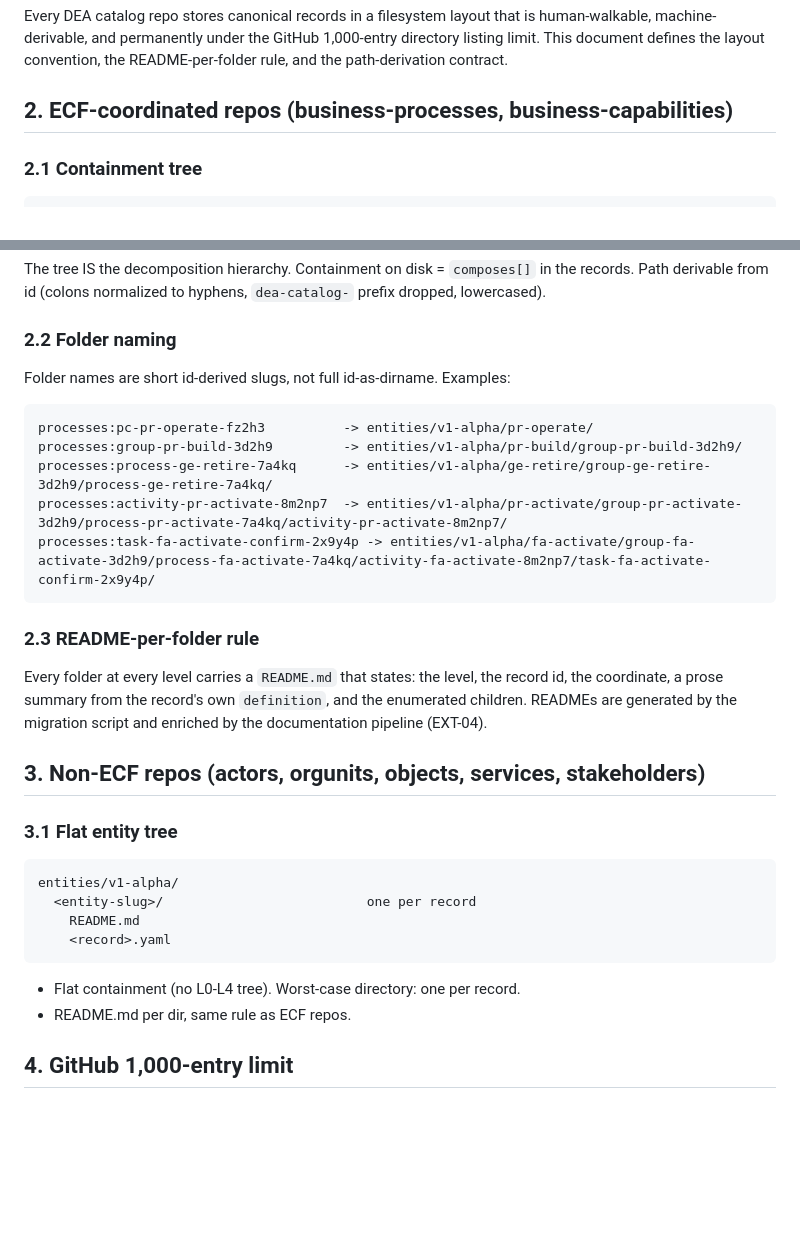
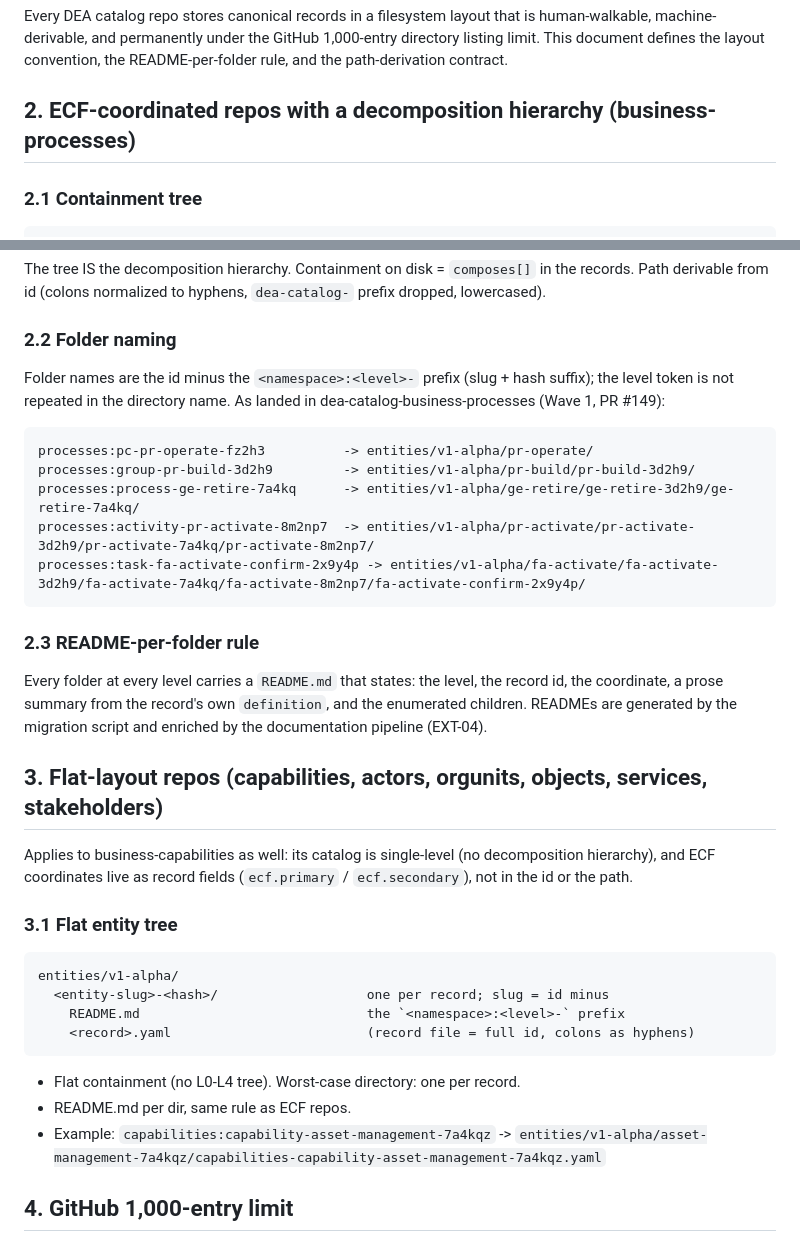
Before and after one commit to technehub-labs/dea-metaframework, a Markdown page: docs/entity-storage-layout.md, 2 parts joined by grey strips. Rendered like a GitHub page; blank space fills up the shorter version.

Commit message:
docs: align layout spec with Wave 1 landing + Wave 2 decisions
- section 2.2 folder-naming examples corrected to the as-landed form
  (dirs carry slug+hash, no level-token prefix)
- business-capabilities moved to the flat-layout section (single-level
  catalog; ECF coordinates are record fields, not id/path segments)
- id-system section 2 clarified: domain/stage required only when each
  record occupies exactly one ECF coordinate (business-processes)
- flat-layout dir naming and a capabilities example pinned

Per eaojnr Wave 2 decision review 2026-09-21 (D2-1, D2-2, D2-5).

````diff
--- a/docs/entity-storage-layout.md
+++ b/docs/entity-storage-layout.md
@@ -12,7 +12,7 @@
 
 Every DEA catalog repo stores canonical records in a filesystem layout that is human-walkable, machine-derivable, and permanently under the GitHub 1,000-entry directory listing limit. This document defines the layout convention, the README-per-folder rule, and the path-derivation contract.
 
-## 2. ECF-coordinated repos (business-processes, business-capabilities)
+## 2. ECF-coordinated repos with a decomposition hierarchy (business-processes)
 
 ### 2.1 Containment tree
 
@@ -39,33 +39,36 @@ The tree IS the decomposition hierarchy. Containment on disk = `composes[]` in t
 
 ### 2.2 Folder naming
 
-Folder names are short id-derived slugs, not full id-as-dirname. Examples:
+Folder names are the id minus the `<namespace>:<level>-` prefix (slug + hash suffix); the level token is not repeated in the directory name. As landed in dea-catalog-business-processes (Wave 1, PR #149):
 
 ```
 processes:pc-pr-operate-fz2h3          -> entities/v1-alpha/pr-operate/
-processes:group-pr-build-3d2h9         -> entities/v1-alpha/pr-build/group-pr-build-3d2h9/
-processes:process-ge-retire-7a4kq      -> entities/v1-alpha/ge-retire/group-ge-retire-3d2h9/process-ge-retire-7a4kq/
-processes:activity-pr-activate-8m2np7  -> entities/v1-alpha/pr-activate/group-pr-activate-3d2h9/process-pr-activate-7a4kq/activity-pr-activate-8m2np7/
-processes:task-fa-activate-confirm-2x9y4p -> entities/v1-alpha/fa-activate/group-fa-activate-3d2h9/process-fa-activate-7a4kq/activity-fa-activate-8m2np7/task-fa-activate-confirm-2x9y4p/
+processes:group-pr-build-3d2h9         -> entities/v1-alpha/pr-build/pr-build-3d2h9/
+processes:process-ge-retire-7a4kq      -> entities/v1-alpha/ge-retire/ge-retire-3d2h9/ge-retire-7a4kq/
+processes:activity-pr-activate-8m2np7  -> entities/v1-alpha/pr-activate/pr-activate-3d2h9/pr-activate-7a4kq/pr-activate-8m2np7/
+processes:task-fa-activate-confirm-2x9y4p -> entities/v1-alpha/fa-activate/fa-activate-3d2h9/fa-activate-7a4kq/fa-activate-8m2np7/fa-activate-confirm-2x9y4p/
 ```
 
 ### 2.3 README-per-folder rule
 
 Every folder at every level carries a `README.md` that states: the level, the record id, the coordinate, a prose summary from the record's own `definition`, and the enumerated children. READMEs are generated by the migration script and enriched by the documentation pipeline (EXT-04).
 
-## 3. Non-ECF repos (actors, orgunits, objects, services, stakeholders)
+## 3. Flat-layout repos (capabilities, actors, orgunits, objects, services, stakeholders)
+
+Applies to business-capabilities as well: its catalog is single-level (no decomposition hierarchy), and ECF coordinates live as record fields (`ecf.primary` / `ecf.secondary`), not in the id or the path.
 
 ### 3.1 Flat entity tree
 
 ```
 entities/v1-alpha/
-  <entity-slug>/                          one per record
-    README.md
-    <record>.yaml
+  <entity-slug>-<hash>/                   one per record; slug = id minus
+    README.md                             the `<namespace>:<level>-` prefix
+    <record>.yaml                         (record file = full id, colons as hyphens)
 ```
 
 - Flat containment (no L0-L4 tree). Worst-case directory: one per record.
 - README.md per dir, same rule as ECF repos.
+- Example: `capabilities:capability-asset-management-7a4kqz` -> `entities/v1-alpha/asset-management-7a4kqz/capabilities-capability-asset-management-7a4kqz.yaml`
 
 ## 4. GitHub 1,000-entry limit
 
````
Also changed, not shown: docs/id-system.md (+1 -1 lines).
